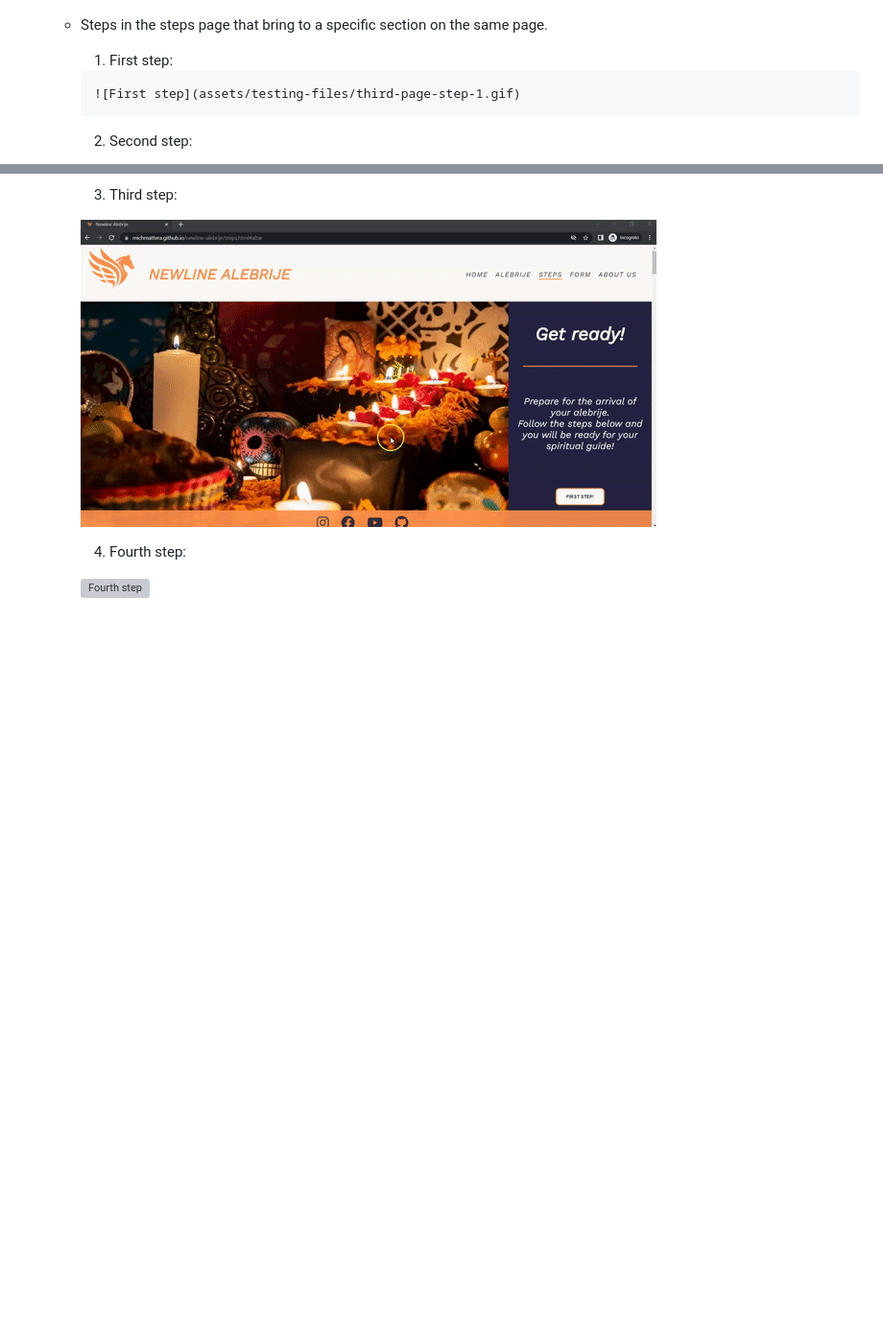
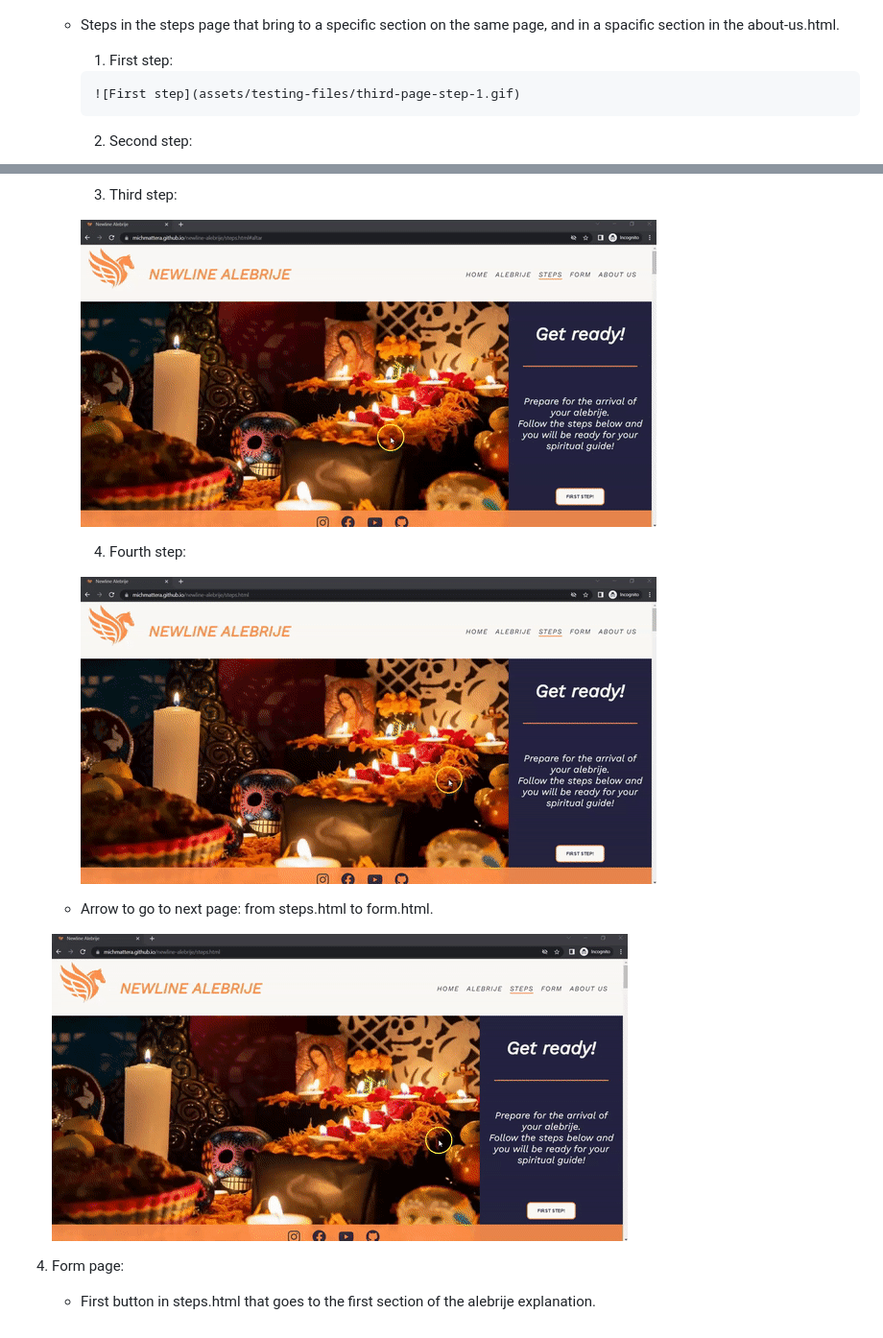
Before and after one commit to michmattera/newline-alebrije, a Markdown page: TESTING.md, 2 parts joined by grey strips. Shown: that part at 96% size. Rendered like a GitHub page; pictures changed too: assets/testing-files/next-page-3.gif (added), assets/testing-files/third-page-fourth-step.gif (added); blank space fills up the shorter version; grey boxes are pictures that could not be loaded.

Commit message:
Testing.md add section and testing files for steps.html

```diff
--- a/TESTING.md
+++ b/TESTING.md
@@ -119,7 +119,7 @@ Tested each navigation button on every page.
 
      ![Steps-Page first button](assets/testing-files/third-page-first-button.gif)
 
-     - Steps in the steps page that bring to a specific section on the same page.
+     - Steps in the steps page that bring to a specific section on the same page, and in a spacific section in the about-us.html.
 
           1. First step:
 
@@ -135,4 +135,13 @@ Tested each navigation button on every page.
 
           4. Fourth step:
 
-          ![Fourth step]()
+          ![Fourth step](assets/testing-files/third-page-fourth-step.gif)
+
+
+    - Arrow to go to next page: from steps.html to form.html.
+
+    ![Next-Page button](assets/testing-files/next-page-3.gif)
+
+
+4. Form page:
+    - First button in steps.html that goes to the first section of the alebrije explanation.
```
